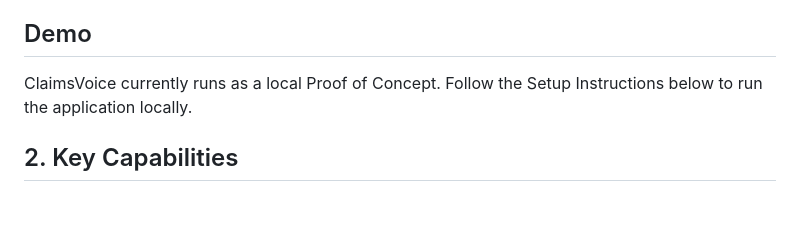
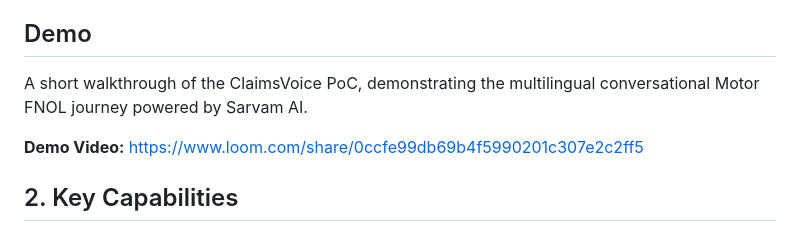
Before and after one commit to mudits97/claimsvoice-sarvam-presales, a Markdown page: README.md, the part around the change. GitHub-like rendering; blank space fills up the shorter version.

```diff
--- a/README.md
+++ b/README.md
@@ -10,7 +10,9 @@ The project is intentionally built as an MVP. It uses fictional local customer,
 
 ## Demo
 
-ClaimsVoice currently runs as a local Proof of Concept. Follow the Setup Instructions below to run the application locally.
+A short walkthrough of the ClaimsVoice PoC, demonstrating the multilingual conversational Motor FNOL journey powered by Sarvam AI.
+
+**Demo Video:** https://www.loom.com/share/0ccfe99db69b4f5990201c307e2c2ff5
 
 ## 2. Key Capabilities
 
```
